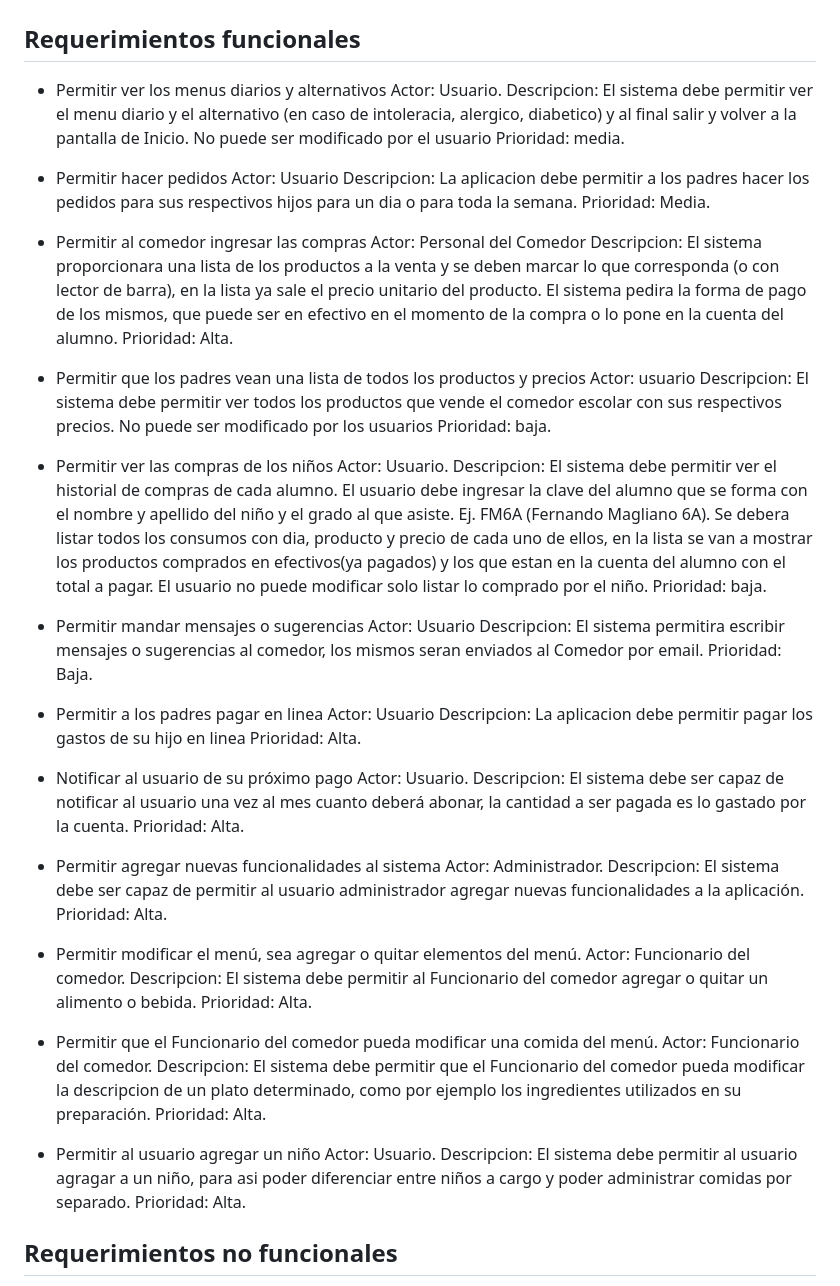
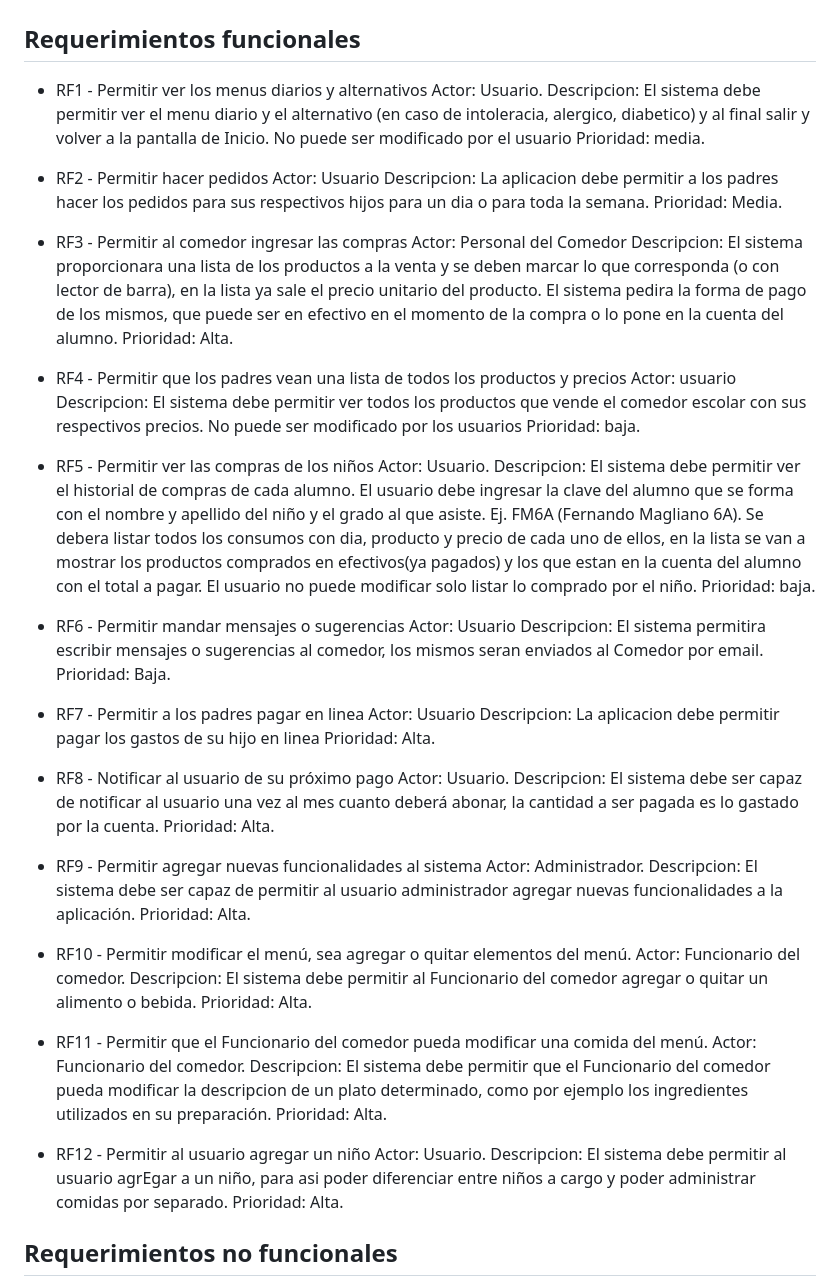
Before and after one commit to mmdp1968/fis2023, a Markdown page: README.md, the part around the change. GitHub-like rendering.

Commit message:
modificaciones al read

```diff
--- a/README.md
+++ b/README.md
@@ -157,66 +157,66 @@ ver en fis2023/modeloconceptual
 
 ## Requerimientos funcionales ##
 
-- Permitir ver los menus diarios y alternativos
+- RF1 - Permitir ver los menus diarios y alternativos
   Actor: Usuario.
   Descripcion: El sistema debe permitir ver el menu diario y el alternativo (en caso de intoleracia, alergico, diabetico) y al final salir y volver a la pantalla de Inicio.
   No puede ser modificado por el usuario
   Prioridad: media.
 
-- Permitir hacer pedidos
+- RF2 - Permitir hacer pedidos
   Actor: Usuario
   Descripcion: La aplicacion debe permitir a los padres hacer los pedidos para sus respectivos hijos para un dia o para toda la semana.
   Prioridad: Media.
 
-- Permitir al comedor ingresar las compras
+- RF3 - Permitir al comedor ingresar las compras
   Actor: Personal del Comedor
   Descripcion: El sistema proporcionara una lista de los productos a la venta y se deben marcar lo que corresponda (o con lector de barra), en la lista ya sale el precio unitario del producto. El sistema pedira la forma de pago de los mismos, que puede ser en efectivo en el momento de la compra o lo pone en la cuenta del alumno.
   Prioridad: Alta.
 
-- Permitir que los padres vean una lista de todos los productos y precios
+- RF4 - Permitir que los padres vean una lista de todos los productos y precios
   Actor: usuario
   Descripcion: El sistema debe permitir ver todos los productos que vende el comedor escolar con sus respectivos precios.
   No puede ser modificado por los usuarios
   Prioridad: baja.
 
-- Permitir ver las compras de los niños
+- RF5 - Permitir ver las compras de los niños
   Actor: Usuario.
   Descripcion: El sistema debe permitir ver el historial de compras de cada alumno. El usuario debe ingresar la clave del alumno que se forma con el nombre y apellido del niño y el grado al que asiste. Ej. FM6A (Fernando Magliano 6A). Se debera listar todos los consumos con dia, producto y precio de cada uno de ellos, en la lista se van a mostrar los productos comprados en efectivos(ya pagados) y los que estan en la cuenta del alumno con el total a pagar. El usuario no puede modificar solo listar lo comprado por el niño.
   Prioridad: baja.
 
-- Permitir mandar mensajes o sugerencias
+- RF6 - Permitir mandar mensajes o sugerencias
   Actor: Usuario
   Descripcion: El sistema permitira escribir mensajes o sugerencias al comedor, los mismos seran enviados al Comedor por email.
   Prioridad: Baja.
 
-- Permitir a los padres pagar en linea
+- RF7 - Permitir a los padres pagar en linea
   Actor: Usuario
   Descripcion: La aplicacion debe permitir pagar los gastos de su hijo en linea
   Prioridad: Alta.
 
-- Notificar al usuario de su próximo pago
+- RF8 - Notificar al usuario de su próximo pago
   Actor: Usuario.
   Descripcion: El sistema debe ser capaz de notificar al usuario una vez al mes cuanto deberá abonar, la cantidad a ser pagada es lo gastado por la cuenta.
   Prioridad: Alta.
 
-- Permitir agregar nuevas funcionalidades al sistema
+- RF9 - Permitir agregar nuevas funcionalidades al sistema
   Actor: Administrador.
   Descripcion: El sistema debe ser capaz de permitir al usuario administrador agregar nuevas funcionalidades a la aplicación.
   Prioridad: Alta.
 
-- Permitir modificar el menú, sea agregar o quitar elementos del menú.
+- RF10 - Permitir modificar el menú, sea agregar o quitar elementos del menú.
   Actor: Funcionario del comedor.
   Descripcion: El sistema debe permitir al Funcionario del comedor agregar o quitar un alimento o bebida.
   Prioridad: Alta.
 
-- Permitir que el Funcionario del comedor pueda modificar una comida del menú.
+- RF11 - Permitir que el Funcionario del comedor pueda modificar una comida del menú.
   Actor: Funcionario del comedor.
   Descripcion: El sistema debe permitir que el Funcionario del comedor pueda modificar la  descripcion de un plato determinado, como por ejemplo los ingredientes utilizados en su preparación.
   Prioridad: Alta.
 
-- Permitir al usuario agregar un niño
+- RF12 - Permitir al usuario agregar un niño
   Actor: Usuario.
-  Descripcion: El sistema debe permitir al usuario agragar a un niño, para asi poder diferenciar entre niños a cargo y poder administrar comidas por separado.
+  Descripcion: El sistema debe permitir al usuario agrEgar a un niño, para asi poder diferenciar entre niños a cargo y poder administrar comidas por separado.
   Prioridad: Alta.
 
 
```
